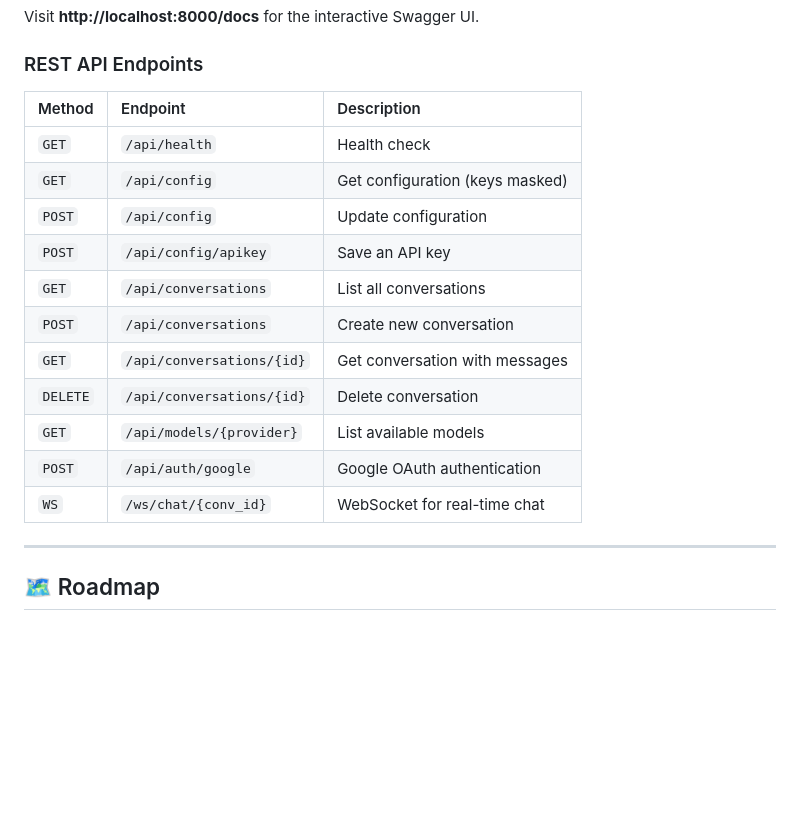
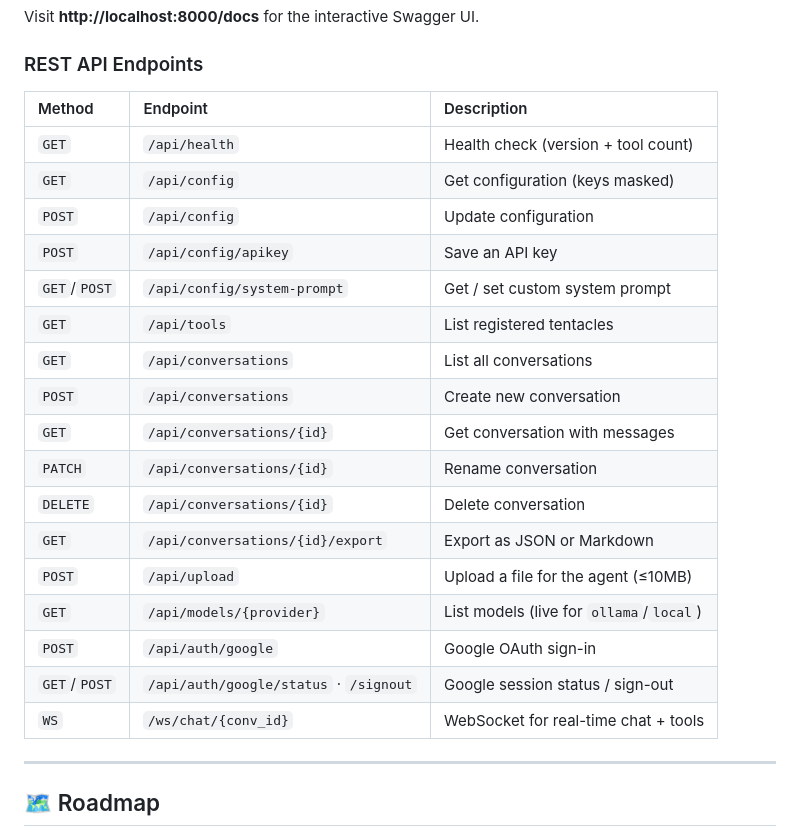
Before and after one commit to Masriyan/Octopus-Ai, a Markdown page: README.md, the part around one of its changes. Rendered like a GitHub page; blank space fills up the shorter version.

```diff
--- a/README.md
+++ b/README.md
@@ -315,19 +331,25 @@ Visit **http://localhost:8000/docs** for the interactive Swagger UI.
 
 ### REST API Endpoints
 
-| Method   | Endpoint                  | Description                     |
-| :------- | :------------------------ | :------------------------------ |
-| `GET`    | `/api/health`             | Health check                    |
-| `GET`    | `/api/config`             | Get configuration (keys masked) |
-| `POST`   | `/api/config`             | Update configuration            |
-| `POST`   | `/api/config/apikey`      | Save an API key                 |
-| `GET`    | `/api/conversations`      | List all conversations          |
-| `POST`   | `/api/conversations`      | Create new conversation         |
-| `GET`    | `/api/conversations/{id}` | Get conversation with messages  |
-| `DELETE` | `/api/conversations/{id}` | Delete conversation             |
-| `GET`    | `/api/models/{provider}`  | List available models           |
-| `POST`   | `/api/auth/google`        | Google OAuth authentication     |
-| `WS`     | `/ws/chat/{conv_id}`      | WebSocket for real-time chat    |
+| Method   | Endpoint                         | Description                              |
+| :------- | :------------------------------- | :--------------------------------------- |
+| `GET`    | `/api/health`                    | Health check (version + tool count)      |
+| `GET`    | `/api/config`                    | Get configuration (keys masked)          |
+| `POST`   | `/api/config`                    | Update configuration                     |
+| `POST`   | `/api/config/apikey`             | Save an API key                          |
+| `GET`/`POST` | `/api/config/system-prompt`  | Get / set custom system prompt           |
+| `GET`    | `/api/tools`                     | List registered tentacles                |
+| `GET`    | `/api/conversations`             | List all conversations                   |
+| `POST`   | `/api/conversations`             | Create new conversation                  |
+| `GET`    | `/api/conversations/{id}`        | Get conversation with messages           |
+| `PATCH`  | `/api/conversations/{id}`        | Rename conversation                      |
+| `DELETE` | `/api/conversations/{id}`        | Delete conversation                      |
+| `GET`    | `/api/conversations/{id}/export` | Export as JSON or Markdown               |
+| `POST`   | `/api/upload`                    | Upload a file for the agent (≤10MB)      |
+| `GET`    | `/api/models/{provider}`         | List models (live for `ollama`/`local`)  |
+| `POST`   | `/api/auth/google`               | Google OAuth sign-in                      |
+| `GET`/`POST` | `/api/auth/google/status` · `/signout` | Google session status / sign-out |
+| `WS`     | `/ws/chat/{conv_id}`             | WebSocket for real-time chat + tools     |
 
 ---
 
```
Also changed, not shown: other parts of README.md (+39 -23 lines), CONTRIBUTING.md (+27 -28 lines).
